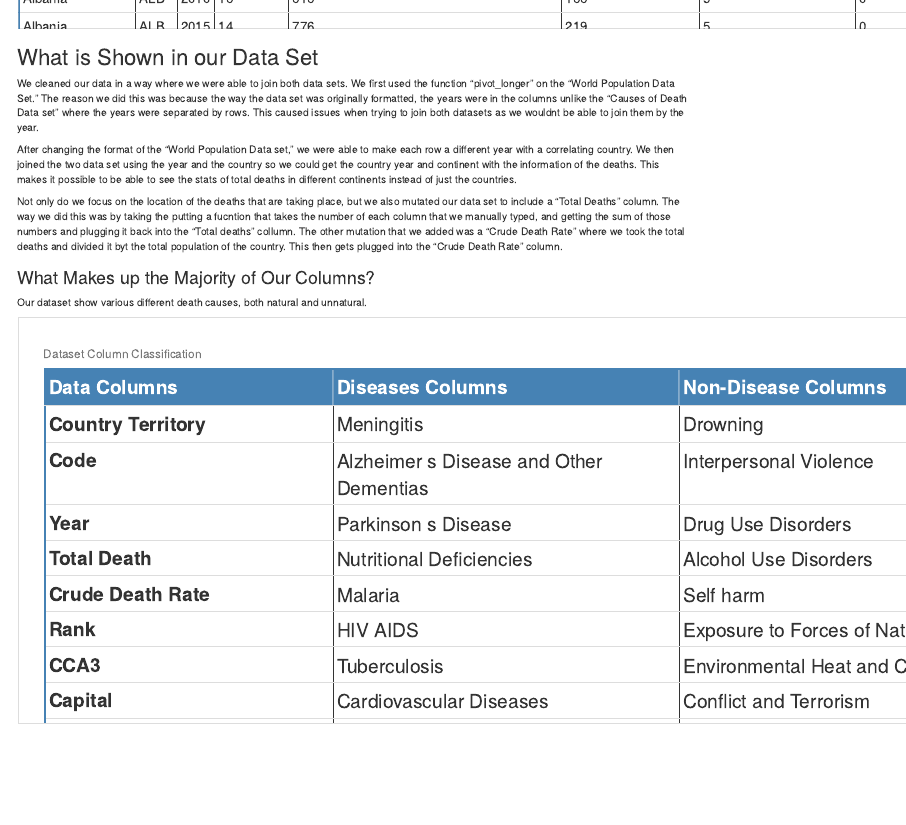
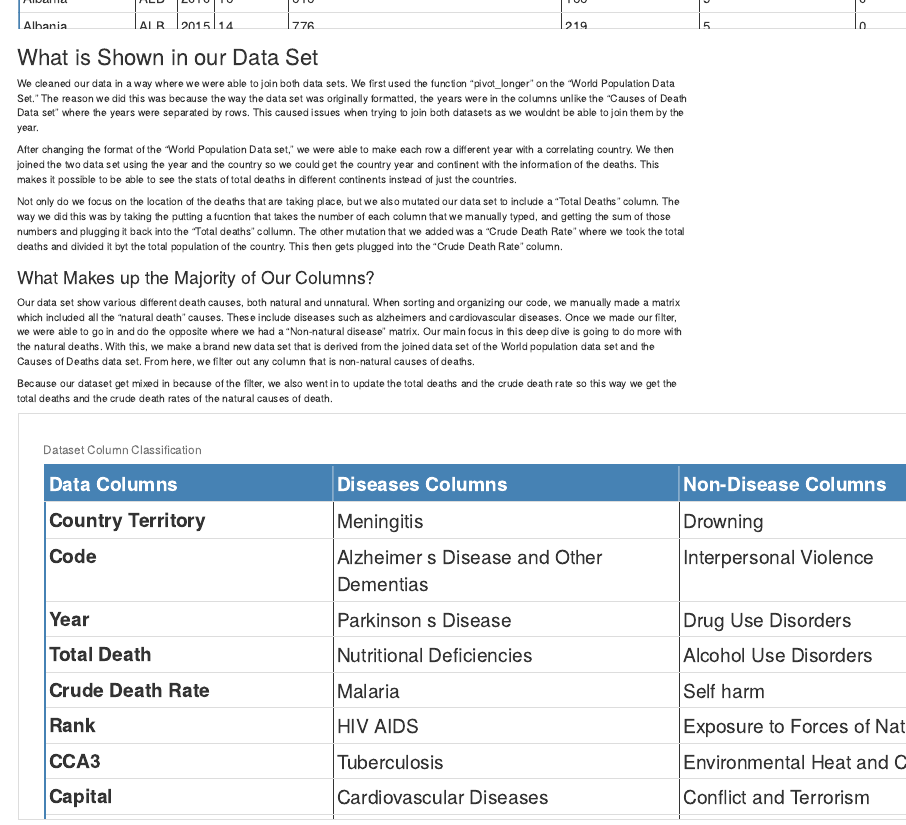
Before and after one commit to Data2401/final-project-group-2, an R Markdown document (Cause_o_Death.Rmd): the page in a window 1100 px wide, from 800 px down. The pictures show the output file Cause_o_Death.html that the author committed with the source, opened offline.

Commit message:
Wrote more for the report

````diff
--- a/Cause_o_Death.Rmd
+++ b/Cause_o_Death.Rmd
@@ -107,7 +107,9 @@ dth_pplt_ds %>%
 
 ### What Makes up the Majority of Our Columns?
 
-Our dataset show various different death causes, both natural and unnatural.
+  Our data set show various different death causes, both natural and unnatural. When sorting and organizing our code, we manually made a matrix which included all the "natural death" causes. These include diseases such as alzheimers and cardiovascular diseases. Once we made our filter, we were able to go in and do the opposite where we had a "Non-natural disease" matrix. Our main focus in this deep dive is going to do more with the natural deaths. With this, we make a brand new data set that is derived from the joined data set of the World population data set and the Causes of Deaths data set. From here, we filter out any column that is non-natural causes of deaths.
+
+  Because our dataset get mixed in because of the filter, we also went in to update the total deaths and the crude death rate so this way we get the total deaths and the crude death rates of the natural causes of death.
 
 ```{r, echo = FALSE, warning = FALSE, fig.width=8, fig.height=13 }
 all_cause_cols <- colnames(dth_pplt_ds)[4:34]
````
Also changed, not shown: Cause_o_Death.html.
